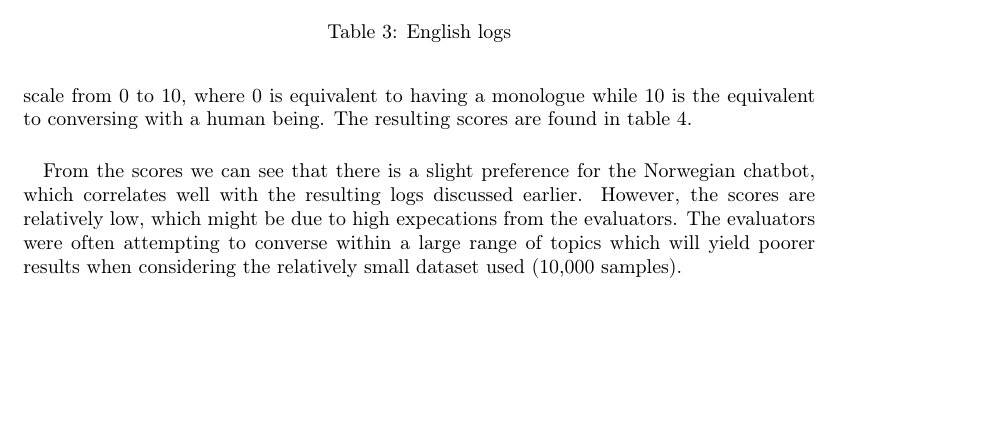
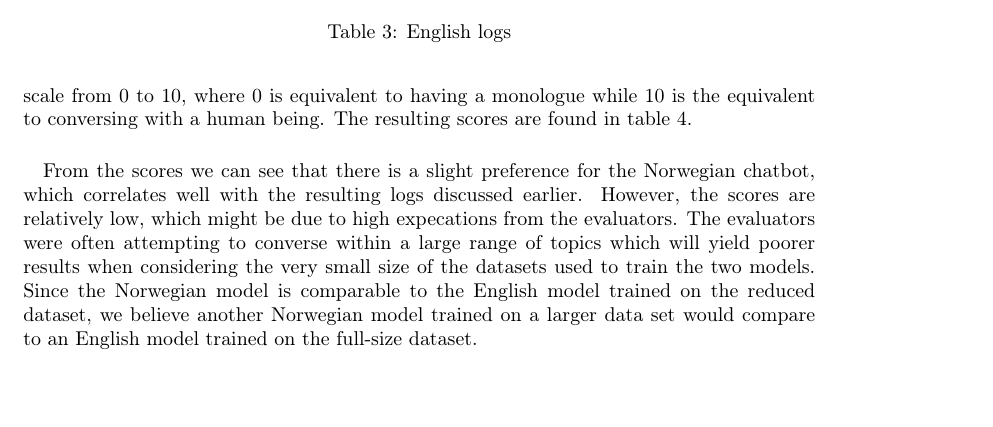
Before and after one commit to torjusti/generative-chatbot, a LaTeX paper (docs/report.tex): part of page 8 of 9, cut so that both start at the same text, the shorter picture padded with empty space. Compiled offline with pdfLaTeX.

Commit message:
:lipstick:2

```diff
--- a/docs/report.tex
+++ b/docs/report.tex
@@ -636,7 +636,10 @@ chatbot, which correlates well with the resulting logs discussed earlier.
 However, the scores are relatively low, which might be due to high expecations
 from the evaluators. The evaluators were often attempting to converse within
 a large range of topics which will yield poorer results when considering the
-relatively small dataset used (10,000 samples).
+very small size of the datasets used to train the two models. Since the
+Norwegian model is comparable to the English model trained on the reduced
+dataset, we believe another Norwegian model trained on a larger data set would
+compare to an English model trained on the full-size dataset.
 
 \section*{Conclusion}
 % Om avslutningen din skal være en konklusjon eller en oppsummering, avhenger
```
Also changed, not shown: docs/report.tex (4 more changed lines).
